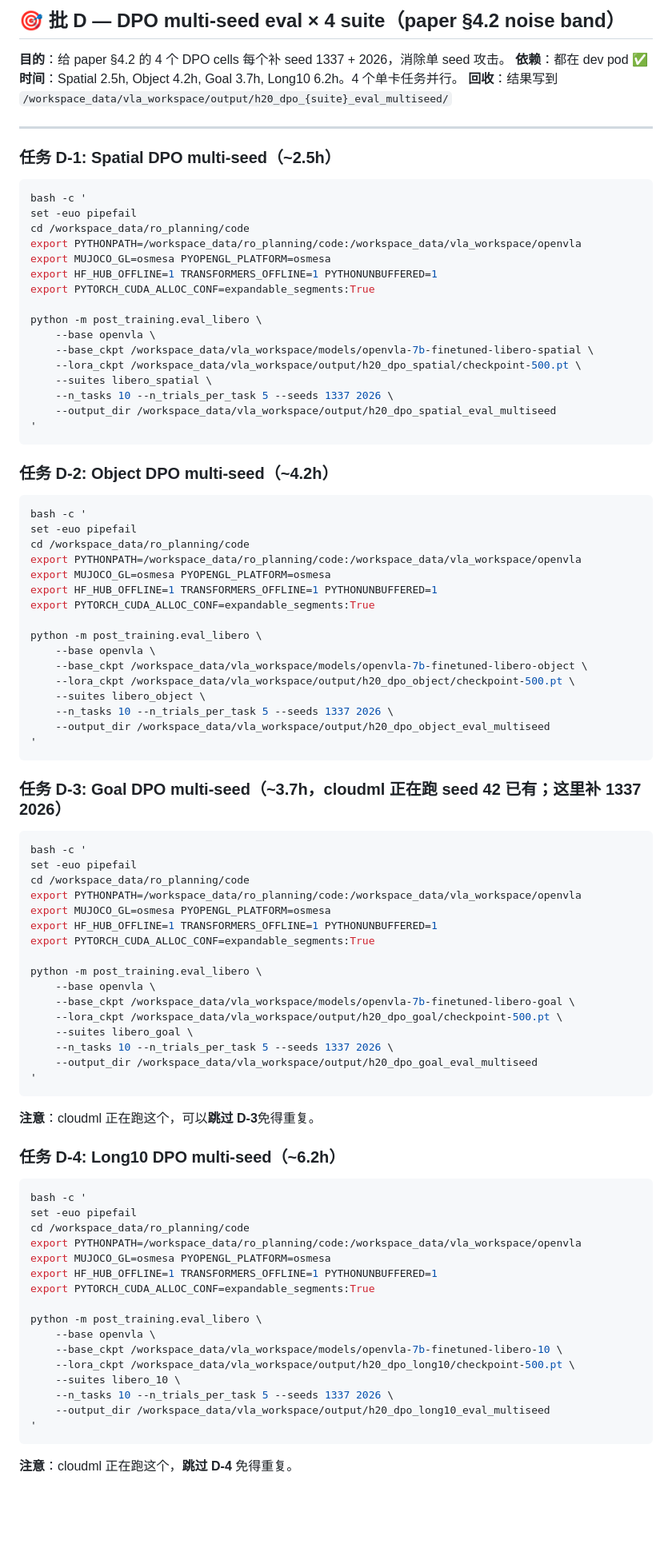
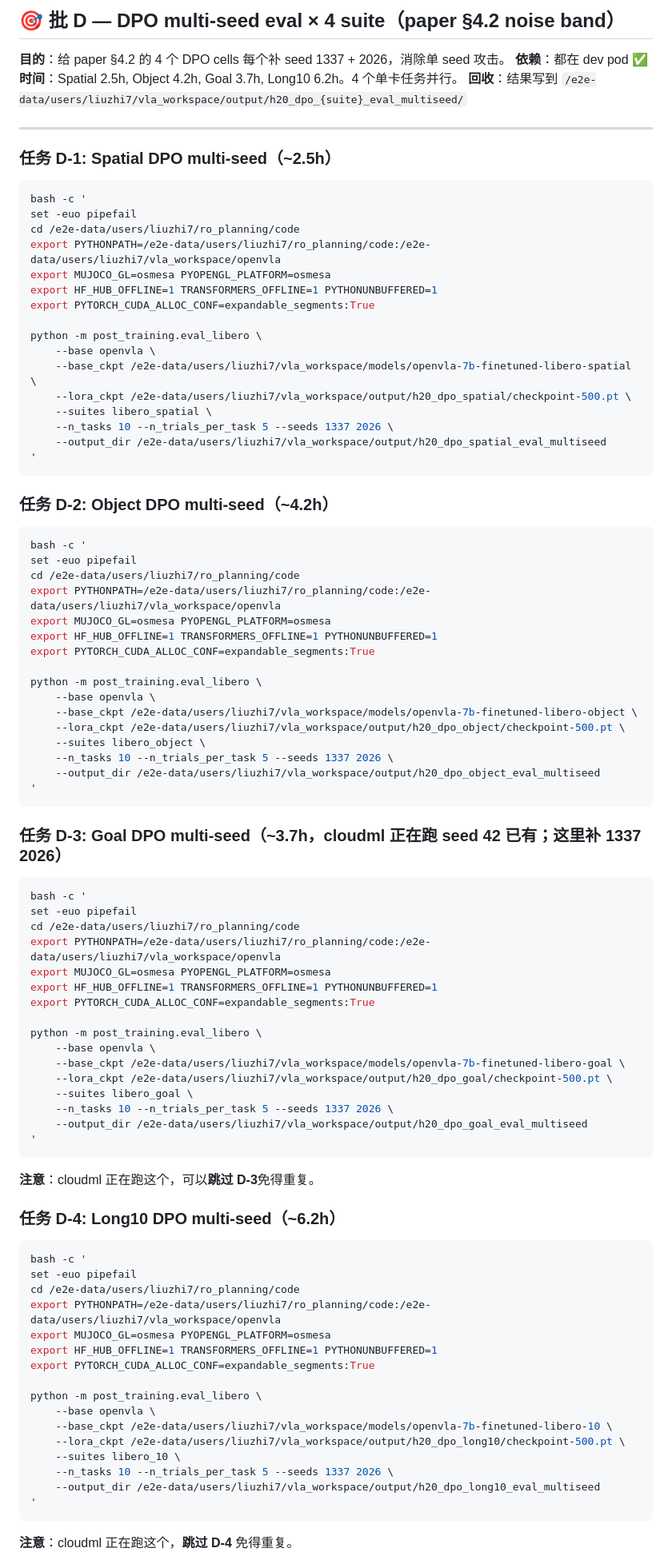
Before and after one commit to lz-googlefycy/vla-lab, a Markdown page: docs/MLP_TASK_COMMANDS.md, the part around one of its changes. Shown at 80% size. GitHub-like rendering; blank space fills up the shorter version.

Commit message:
docs: fix paths — MLP pod uses /e2e-data/users/liuzhi7 natively

````diff
--- a/docs/MLP_TASK_COMMANDS.md
+++ b/docs/MLP_TASK_COMMANDS.md
@@ -46,7 +46,7 @@ evad-ml-cn-bjdb-1-vecps.cr.cloud.vnet.com/infra_public/planning:vla-lab-v1.0-cu1
 **目的**：给 paper §4.2 的 4 个 DPO cells 每个补 seed 1337 + 2026，消除单 seed 攻击。
 **依赖**：都在 dev pod ✅
 **时间**：Spatial 2.5h, Object 4.2h, Goal 3.7h, Long10 6.2h。4 个单卡任务并行。
-**回收**：结果写到 `/workspace_data/vla_workspace/output/h20_dpo_{suite}_eval_multiseed/`
+**回收**：结果写到 `/e2e-data/users/liuzhi7/vla_workspace/output/h20_dpo_{suite}_eval_multiseed/`
 
 ---
 
@@ -55,19 +55,19 @@ evad-ml-cn-bjdb-1-vecps.cr.cloud.vnet.com/infra_public/planning:vla-lab-v1.0-cu1
 ```bash
 bash -c '
 set -euo pipefail
-cd /workspace_data/ro_planning/code
-export PYTHONPATH=/workspace_data/ro_planning/code:/workspace_data/vla_workspace/openvla
+cd /e2e-data/users/liuzhi7/ro_planning/code
+export PYTHONPATH=/e2e-data/users/liuzhi7/ro_planning/code:/e2e-data/users/liuzhi7/vla_workspace/openvla
 export MUJOCO_GL=osmesa PYOPENGL_PLATFORM=osmesa
 export HF_HUB_OFFLINE=1 TRANSFORMERS_OFFLINE=1 PYTHONUNBUFFERED=1
 export PYTORCH_CUDA_ALLOC_CONF=expandable_segments:True
 
 python -m post_training.eval_libero \
     --base openvla \
-    --base_ckpt /workspace_data/vla_workspace/models/openvla-7b-finetuned-libero-spatial \
-    --lora_ckpt /workspace_data/vla_workspace/output/h20_dpo_spatial/checkpoint-500.pt \
+    --base_ckpt /e2e-data/users/liuzhi7/vla_workspace/models/openvla-7b-finetuned-libero-spatial \
+    --lora_ckpt /e2e-data/users/liuzhi7/vla_workspace/output/h20_dpo_spatial/checkpoint-500.pt \
     --suites libero_spatial \
     --n_tasks 10 --n_trials_per_task 5 --seeds 1337 2026 \
-    --output_dir /workspace_data/vla_workspace/output/h20_dpo_spatial_eval_multiseed
+    --output_dir /e2e-data/users/liuzhi7/vla_workspace/output/h20_dpo_spatial_eval_multiseed
 '
 ```
 
@@ -76,19 +76,19 @@ python -m post_training.eval_libero \
 ```bash
 bash -c '
 set -euo pipefail
-cd /workspace_data/ro_planning/code
-export PYTHONPATH=/workspace_data/ro_planning/code:/workspace_data/vla_workspace/openvla
+cd /e2e-data/users/liuzhi7/ro_planning/code
+export PYTHONPATH=/e2e-data/users/liuzhi7/ro_planning/code:/e2e-data/users/liuzhi7/vla_workspace/openvla
 export MUJOCO_GL=osmesa PYOPENGL_PLATFORM=osmesa
 export HF_HUB_OFFLINE=1 TRANSFORMERS_OFFLINE=1 PYTHONUNBUFFERED=1
 export PYTORCH_CUDA_ALLOC_CONF=expandable_segments:True
 
 python -m post_training.eval_libero \
     --base openvla \
-    --base_ckpt /workspace_data/vla_workspace/models/openvla-7b-finetuned-libero-object \
-    --lora_ckpt /workspace_data/vla_workspace/output/h20_dpo_object/checkpoint-500.pt \
+    --base_ckpt /e2e-data/users/liuzhi7/vla_workspace/models/openvla-7b-finetuned-libero-object \
+    --lora_ckpt /e2e-data/users/liuzhi7/vla_workspace/output/h20_dpo_object/checkpoint-500.pt \
     --suites libero_object \
     --n_tasks 10 --n_trials_per_task 5 --seeds 1337 2026 \
-    --output_dir /workspace_data/vla_workspace/output/h20_dpo_object_eval_multiseed
+    --output_dir /e2e-data/users/liuzhi7/vla_workspace/output/h20_dpo_object_eval_multiseed
 '
 ```
 
@@ -97,19 +97,19 @@ python -m post_training.eval_libero \
 ```bash
 bash -c '
 set -euo pipefail
-cd /workspace_data/ro_planning/code
-export PYTHONPATH=/workspace_data/ro_planning/code:/workspace_data/vla_workspace/openvla
+cd /e2e-data/users/liuzhi7/ro_planning/code
+export PYTHONPATH=/e2e-data/users/liuzhi7/ro_planning/code:/e2e-data/users/liuzhi7/vla_workspace/openvla
 export MUJOCO_GL=osmesa PYOPENGL_PLATFORM=osmesa
 export HF_HUB_OFFLINE=1 TRANSFORMERS_OFFLINE=1 PYTHONUNBUFFERED=1
 export PYTORCH_CUDA_ALLOC_CONF=expandable_segments:True
 
 python -m post_training.eval_libero \
     --base openvla \
-    --base_ckpt /workspace_data/vla_workspace/models/openvla-7b-finetuned-libero-goal \
-    --lora_ckpt /workspace_data/vla_workspace/output/h20_dpo_goal/checkpoint-500.pt \
+    --base_ckpt /e2e-data/users/liuzhi7/vla_workspace/models/openvla-7b-finetuned-libero-goal \
+    --lora_ckpt /e2e-data/users/liuzhi7/vla_workspace/output/h20_dpo_goal/checkpoint-500.pt \
     --suites libero_goal \
     --n_tasks 10 --n_trials_per_task 5 --seeds 1337 2026 \
-    --output_dir /workspace_data/vla_workspace/output/h20_dpo_goal_eval_multiseed
+    --output_dir /e2e-data/users/liuzhi7/vla_workspace/output/h20_dpo_goal_eval_multiseed
 '
 ```
 
@@ -120,19 +120,19 @@ python -m post_training.eval_libero \
 ```bash
 bash -c '
 set -euo pipefail
-cd /workspace_data/ro_planning/code
-export PYTHONPATH=/workspace_data/ro_planning/code:/workspace_data/vla_workspace/openvla
+cd /e2e-data/users/liuzhi7/ro_planning/code
+export PYTHONPATH=/e2e-data/users/liuzhi7/ro_planning/code:/e2e-data/users/liuzhi7/vla_workspace/openvla
 export MUJOCO_GL=osmesa PYOPENGL_PLATFORM=osmesa
 export HF_HUB_OFFLINE=1 TRANSFORMERS_OFFLINE=1 PYTHONUNBUFFERED=1
 export PYTORCH_CUDA_ALLOC_CONF=expandable_segments:True
 
 python -m post_training.eval_libero \
     --base openvla \
-    --base_ckpt /workspace_data/vla_workspace/models/openvla-7b-finetuned-libero-10 \
-    --lora_ckpt /workspace_data/vla_workspace/output/h20_dpo_long10/checkpoint-500.pt \
+    --base_ckpt /e2e-data/users/liuzhi7/vla_workspace/models/openvla-7b-finetuned-libero-10 \
+    --lora_ckpt /e2e-data/users/liuzhi7/vla_workspace/output/h20_dpo_long10/checkpoint-500.pt \
     --suites libero_10 \
     --n_tasks 10 --n_trials_per_task 5 --seeds 1337 2026 \
-    --output_dir /workspace_data/vla_workspace/output/h20_dpo_long10_eval_multiseed
+    --output_dir /e2e-data/users/liuzhi7/vla_workspace/output/h20_dpo_long10_eval_multiseed
 '
 ```
 
````
Also changed, not shown: other parts of docs/MLP_TASK_COMMANDS.md (+37 -37 lines), docs/MLP_TRAIN_CMDS.md (+31 -31 lines).
